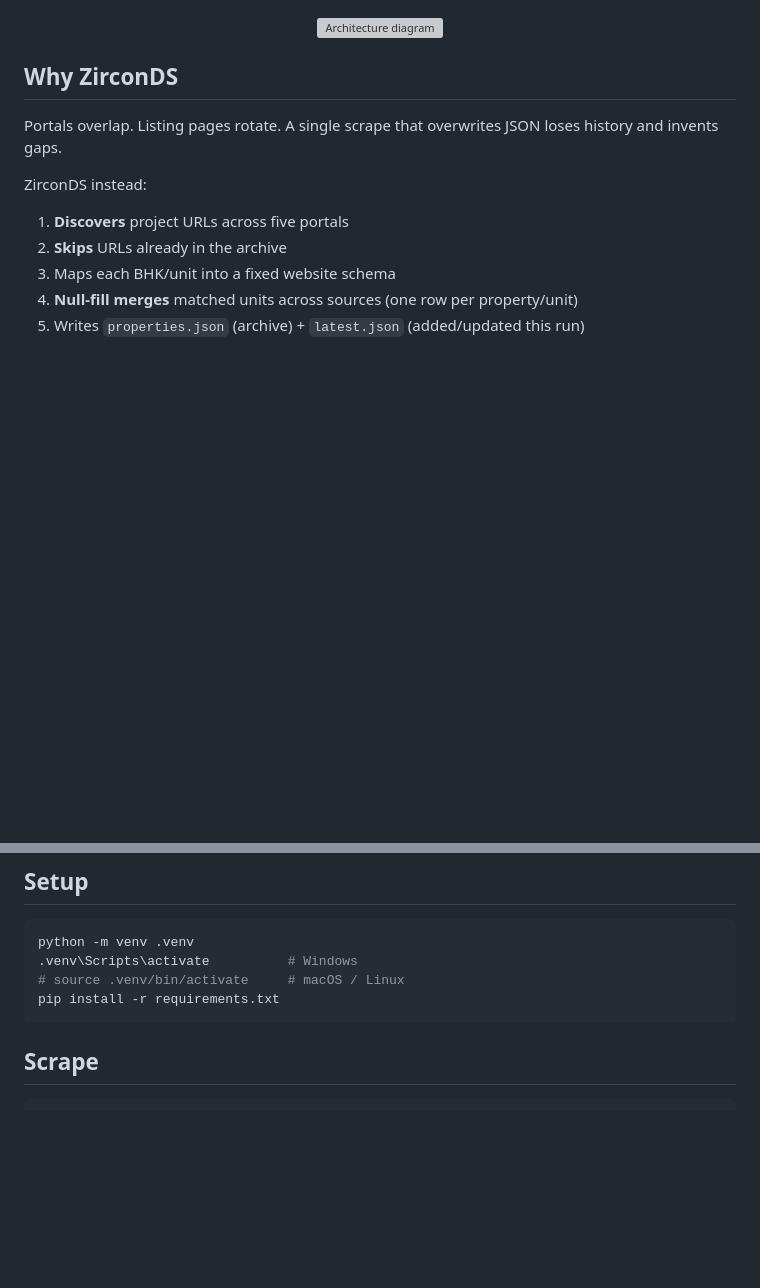
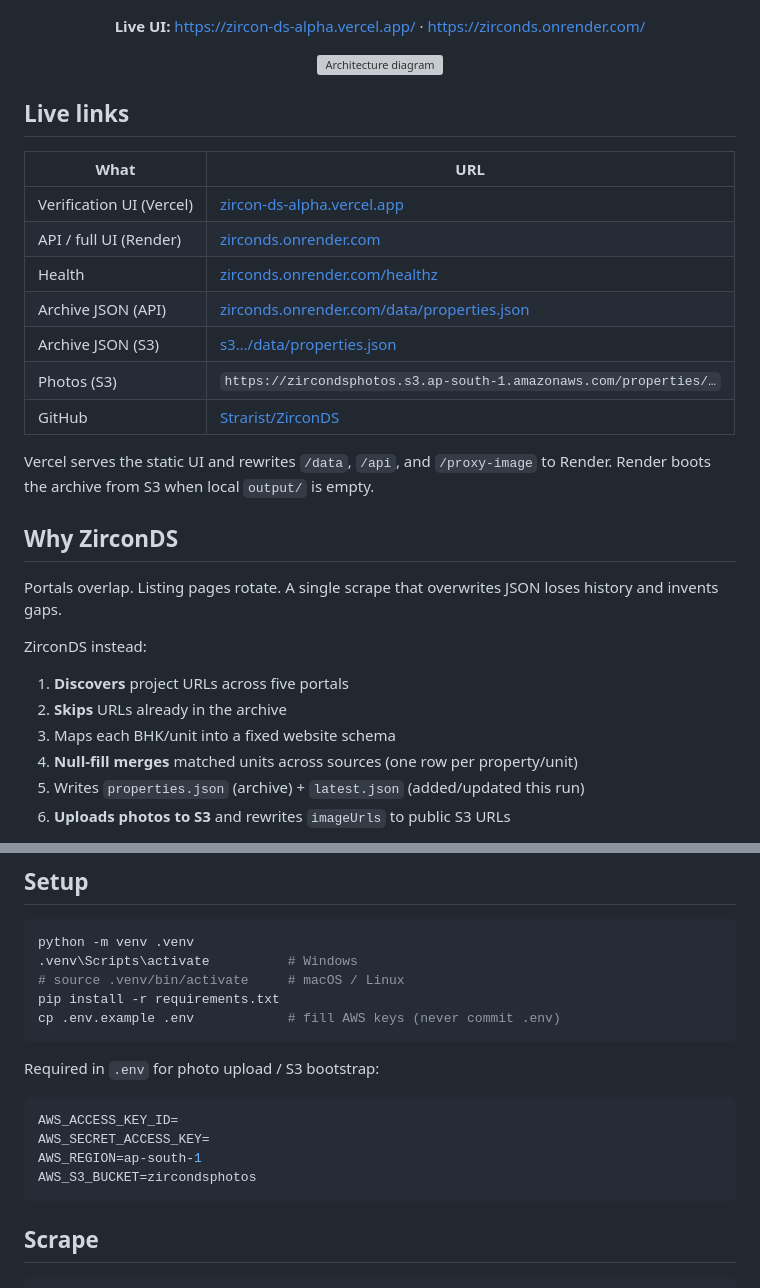
Before and after one commit to Strarist/ZirconDS, a Markdown page: README.md, 2 parts joined by grey strips. GitHub-like rendering; blank space fills up the shorter version; grey boxes are pictures that could not be loaded.

````diff
--- a/README.md
+++ b/README.md
@@ -16,8 +18,29 @@
 </p>
 
 <p align="center">
+  <strong>Live UI:</strong>
+  <a href="https://zircon-ds-alpha.vercel.app/">https://zircon-ds-alpha.vercel.app/</a>
+  ·
+  <a href="https://zirconds.onrender.com/">https://zirconds.onrender.com/</a>
+</p>
+
+<p align="center">
   <img src="docs/assets/architecture.svg" alt="Architecture diagram" width="920" />
 </p>
+
+## Live links
+
+| What | URL |
+|------|-----|
+| Verification UI (Vercel) | [zircon-ds-alpha.vercel.app](https://zircon-ds-alpha.vercel.app/) |
+| API / full UI (Render) | [zirconds.onrender.com](https://zirconds.onrender.com/) |
+| Health | [zirconds.onrender.com/healthz](https://zirconds.onrender.com/healthz) |
+| Archive JSON (API) | [zirconds.onrender.com/data/properties.json](https://zirconds.onrender.com/data/properties.json) |
+| Archive JSON (S3) | [s3…/data/properties.json](https://zircondsphotos.s3.ap-south-1.amazonaws.com/data/properties.json) |
+| Photos (S3) | `https://zircondsphotos.s3.ap-south-1.amazonaws.com/properties/…` |
+| GitHub | [Strarist/ZirconDS](https://github.com/Strarist/ZirconDS) |
+
+Vercel serves the static UI and rewrites `/data`, `/api`, and `/proxy-image` to Render. Render boots the archive from S3 when local `output/` is empty.
 
 ## Why ZirconDS
 
@@ -30,6 +53,7 @@ ZirconDS instead:
 3. Maps each BHK/unit into a fixed website schema
 4. **Null-fill merges** matched units across sources (one row per property/unit)
 5. Writes `properties.json` (archive) + `latest.json` (added/updated this run)
+6. **Uploads photos to S3** and rewrites `imageUrls` to public S3 URLs
 
 ```mermaid
 flowchart LR
@@ -64,6 +90,16 @@ python -m venv .venv
 .venv\Scripts\activate          # Windows
 # source .venv/bin/activate     # macOS / Linux
 pip install -r requirements.txt
+cp .env.example .env            # fill AWS keys (never commit .env)
+```
+
+Required in `.env` for photo upload / S3 bootstrap:
+
+```env
+AWS_ACCESS_KEY_ID=
+AWS_SECRET_ACCESS_KEY=
+AWS_REGION=ap-south-1
+AWS_S3_BUCKET=zircondsphotos
 ```
 
 ## Scrape
````
Also changed, not shown: other parts of README.md (+49 -1 lines).
